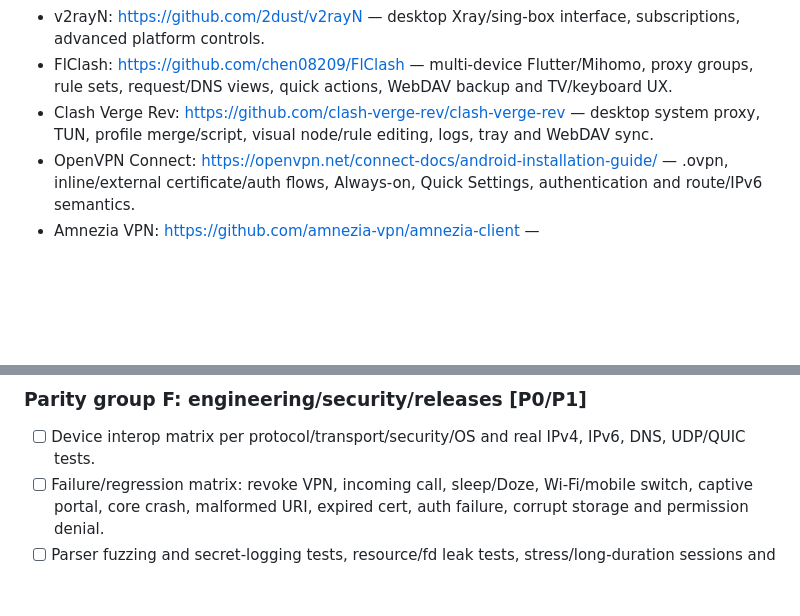
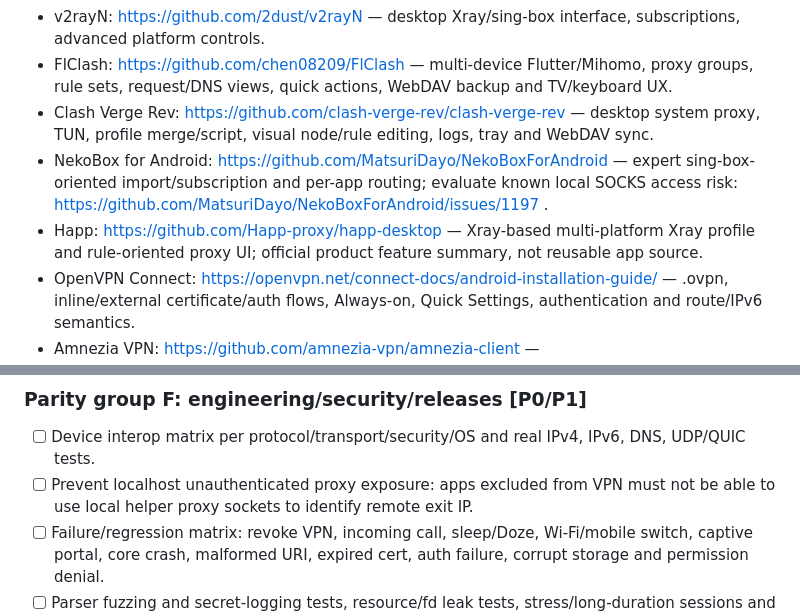
Before and after one commit to DashSaman/PVNetwork-Client, a Markdown page: docs/audits/2026-10-27-COMPETITOR-PARITY.md, 2 parts joined by grey strips. GitHub-like rendering; blank space fills up the shorter version.

Commit message:
docs(audit): expand parity references to NekoBox and Happ

```diff
--- a/docs/audits/2026-10-27-COMPETITOR-PARITY.md
+++ b/docs/audits/2026-10-27-COMPETITOR-PARITY.md
@@ -12,6 +12,8 @@ Current PVNetwork status: Android Xray implementation candidate, current APK CI
 - v2rayN: https://github.com/2dust/v2rayN — desktop Xray/sing-box interface, subscriptions, advanced platform controls.
 - FlClash: https://github.com/chen08209/FlClash — multi-device Flutter/Mihomo, proxy groups, rule sets, request/DNS views, quick actions, WebDAV backup and TV/keyboard UX.
 - Clash Verge Rev: https://github.com/clash-verge-rev/clash-verge-rev — desktop system proxy, TUN, profile merge/script, visual node/rule editing, logs, tray and WebDAV sync.
+- NekoBox for Android: https://github.com/MatsuriDayo/NekoBoxForAndroid — expert sing-box-oriented import/subscription and per-app routing; evaluate known local SOCKS access risk: https://github.com/MatsuriDayo/NekoBoxForAndroid/issues/1197 .
+- Happ: https://github.com/Happ-proxy/happ-desktop — Xray-based multi-platform Xray profile and rule-oriented proxy UI; official product feature summary, not reusable app source.
 - OpenVPN Connect: https://openvpn.net/connect-docs/android-installation-guide/ — .ovpn, inline/external certificate/auth flows, Always-on, Quick Settings, authentication and route/IPv6 semantics.
 - Amnezia VPN: https://github.com/amnezia-vpn/amnezia-client — WireGuard/OpenVPN/IKEv2/AmneziaWG and self-hosted VPN provisioning (distinct operator-facing feature; no unsafe credential embedding).
 - Official WireGuard: https://github.com/WireGuard/wireguard-android — WireGuard tunnel/profile workflow.
@@ -65,6 +67,7 @@ Current PVNetwork status: Android Xray implementation candidate, current APK CI
 
 ### Parity group F: engineering/security/releases [P0/P1]
 - [ ] Device interop matrix per protocol/transport/security/OS and real IPv4, IPv6, DNS, UDP/QUIC tests.
+- [ ] Prevent localhost unauthenticated proxy exposure: apps excluded from VPN must not be able to use local helper proxy sockets to identify remote exit IP.
 - [ ] Failure/regression matrix: revoke VPN, incoming call, sleep/Doze, Wi-Fi/mobile switch, captive portal, core crash, malformed URI, expired cert, auth failure, corrupt storage and permission denial.
 - [ ] Parser fuzzing and secret-logging tests, resource/fd leak tests, stress/long-duration sessions and battery/performance baselines.
 - [ ] Dependency/security advisories, SBOM, third-party license and attribution compliance; no unreviewed GPL/non-commercial copy.
```
